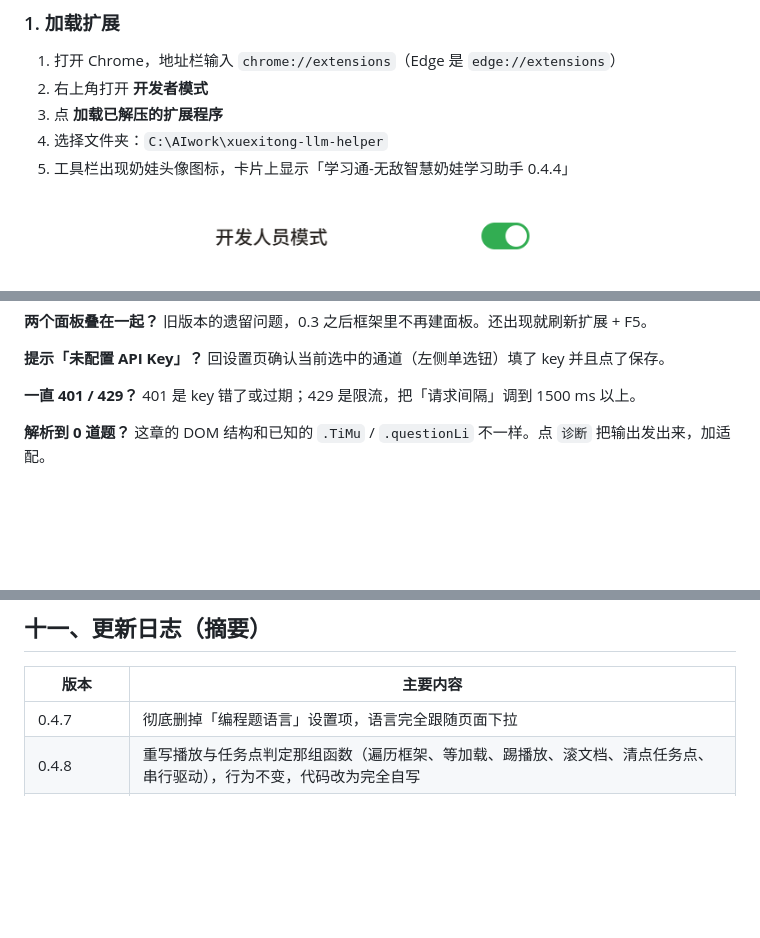
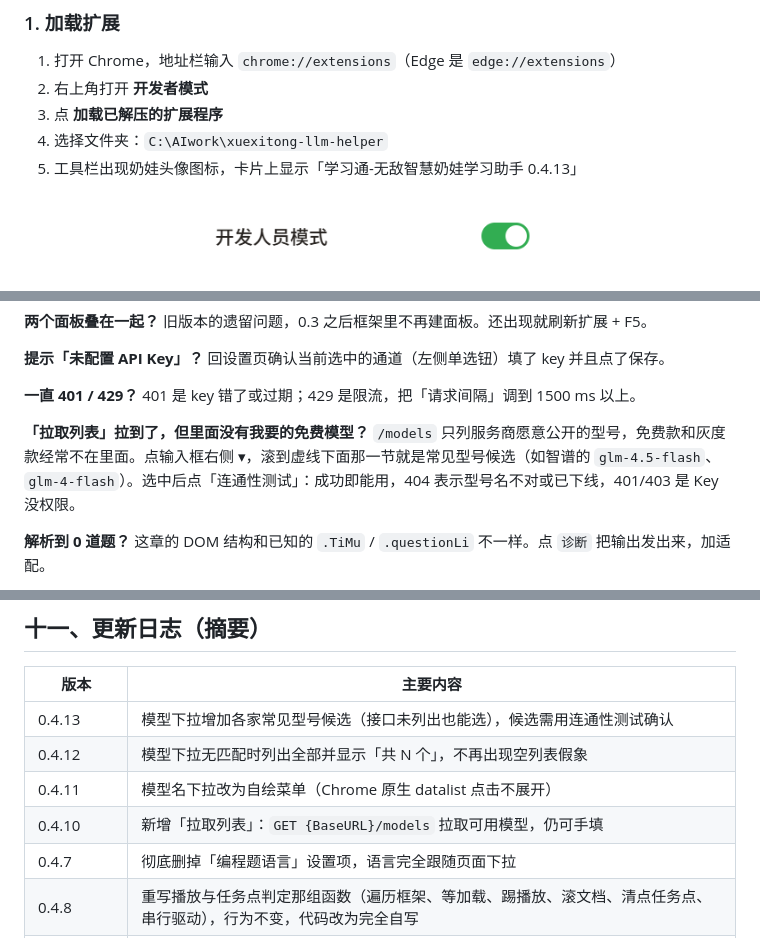
Before and after one commit to John-Liu1/naiba-study-helper, a Markdown page: README.md, 3 parts joined by grey strips. GitHub-like rendering; blank space fills up the shorter version.

```diff
--- a/README.md
+++ b/README.md
@@ -75,7 +75,7 @@
 2. 右上角打开 **开发者模式**
 3. 点 **加载已解压的扩展程序**
 4. 选择文件夹：`C:\AIwork\xuexitong-llm-helper`
-5. 工具栏出现奶娃头像图标，卡片上显示「学习通-无敌智慧奶娃学习助手 0.4.4」
+5. 工具栏出现奶娃头像图标，卡片上显示「学习通-无敌智慧奶娃学习助手 0.4.13」
 
 <p align="center">
   <img src="docs/screenshots/01-devmode.png" width="420" alt="开发者模式开关">
@@ -346,6 +362,9 @@
 
 **一直 401 / 429？**
 401 是 key 错了或过期；429 是限流，把「请求间隔」调到 1500 ms 以上。
+
+**「拉取列表」拉到了，但里面没有我要的免费模型？**
+`/models` 只列服务商愿意公开的型号，免费款和灰度款经常不在里面。点输入框右侧 ▾，滚到虚线下面那一节就是常见型号候选（如智谱的 `glm-4.5-flash`、`glm-4-flash`）。选中后点「连通性测试」：成功即能用，404 表示型号名不对或已下线，401/403 是 Key 没权限。
 
 **解析到 0 道题？**
 这章的 DOM 结构和已知的 `.TiMu` / `.questionLi` 不一样。点 `诊断` 把输出发出来，加适配。
@@ -439,6 +458,10 @@ robocopy C:\AIwork\_lh_backup_v043 C:\AIwork\xuexitong-llm-helper /MIR
 
 | 版本 | 主要内容 |
 | --- | --- |
+| 0.4.13 | 模型下拉增加各家常见型号候选（接口未列出也能选），候选需用连通性测试确认 |
+| 0.4.12 | 模型下拉无匹配时列出全部并显示「共 N 个」，不再出现空列表假象 |
+| 0.4.11 | 模型名下拉改为自绘菜单（Chrome 原生 datalist 点击不展开） |
+| 0.4.10 | 新增「拉取列表」：`GET {BaseURL}/models` 拉取可用模型，仍可手填 |
 | 0.4.7 | 彻底删掉「编程题语言」设置项，语言完全跟随页面下拉 |
 | 0.4.8 | 重写播放与任务点判定那组函数（遍历框架、等加载、踢播放、滚文档、清点任务点、串行驱动），行为不变，代码改为完全自写 |
 | 0.4.9 | 交叉校验下拉在只有一条通道时给出说明，不再只有「不启用」一个静默选项 |
```
Also changed, not shown: other parts of README.md (+21 -5 lines), docs/screenshots/04-channel.png.
